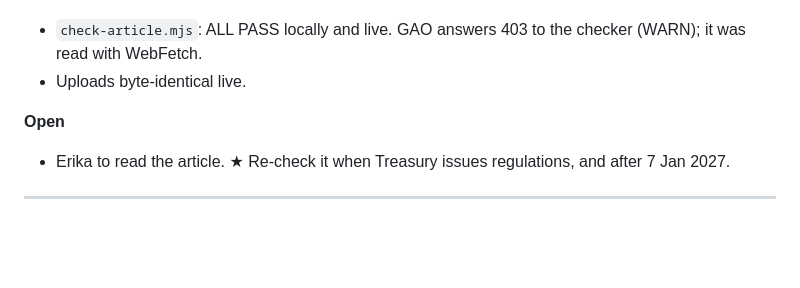
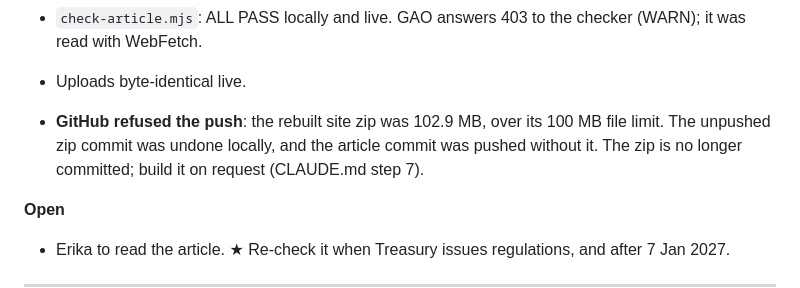
Before and after one commit to ptoayyazsharif/Erika_website, a Markdown page: SESSION-LOG.md, the part around the change. GitHub-like rendering; blank space fills up the shorter version.

```diff
--- a/SESSION-LOG.md
+++ b/SESSION-LOG.md
@@ -42,6 +42,10 @@ history behind it. See "The loop" in `CLAUDE.md`.
 - `check-article.mjs`: ALL PASS locally and live. GAO answers 403 to the checker (WARN);
   it was read with WebFetch.
 - Uploads byte-identical live.
+
+- **GitHub refused the push**: the rebuilt site zip was 102.9 MB, over its 100 MB file
+  limit. The unpushed zip commit was undone locally, and the article commit was pushed
+  without it. The zip is no longer committed; build it on request (CLAUDE.md step 7).
 
 **Open**
 - Erika to read the article. ★ Re-check it when Treasury issues regulations, and after
```
Also changed, not shown: CLAUDE.md (+6 -2 lines).
